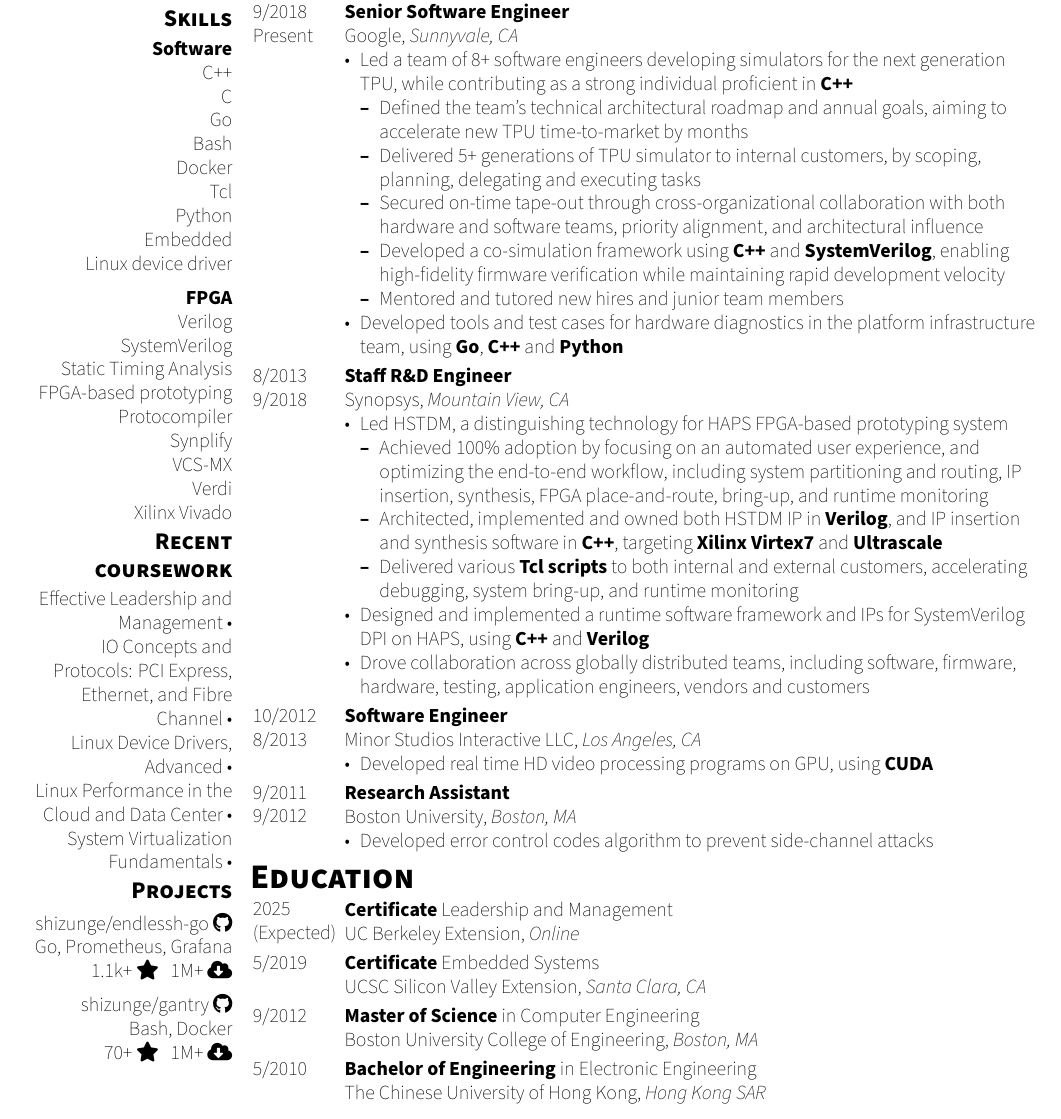
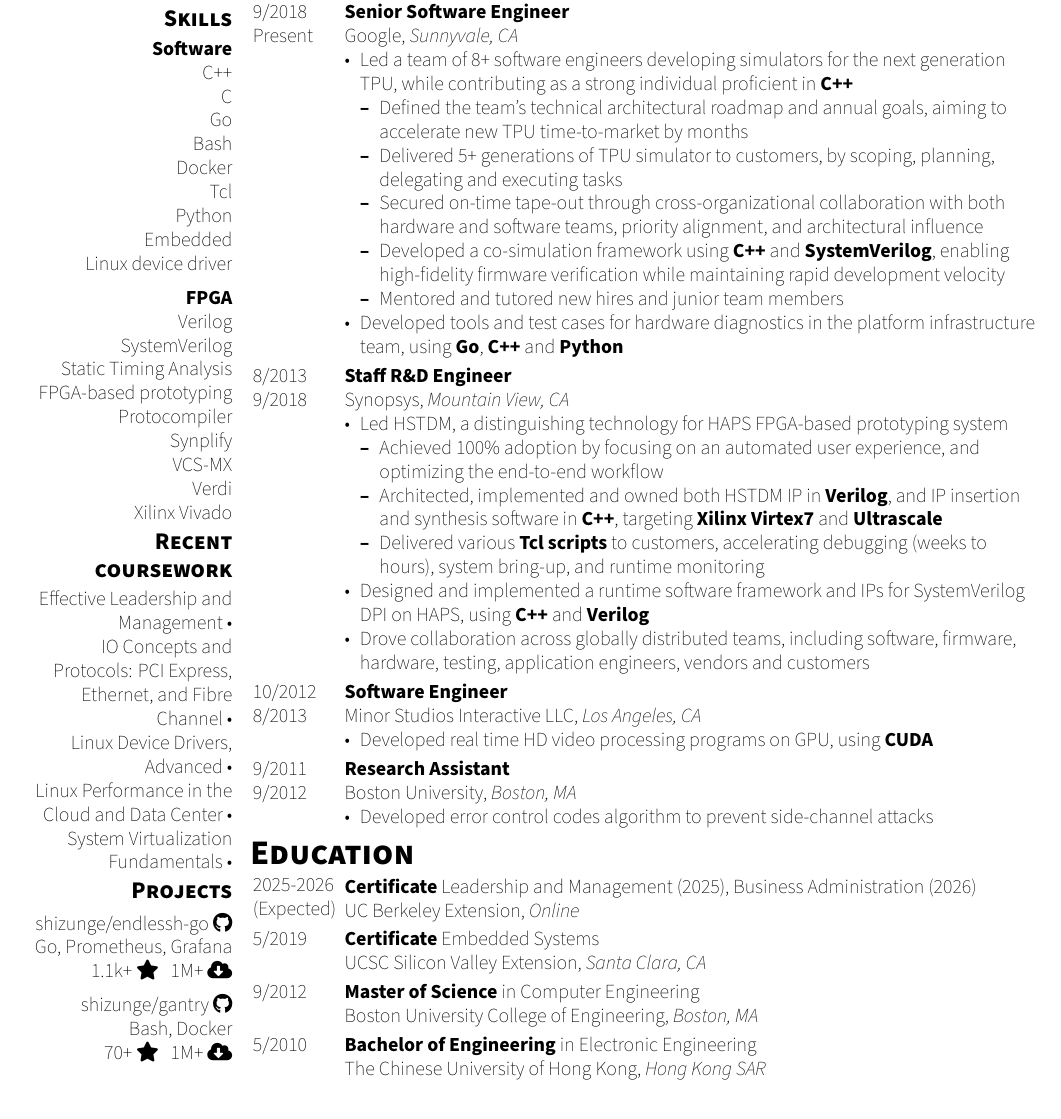
Before and after one commit to shizunge/resume, a LaTeX CV (shizun_ge_resume.tex): part of the page, cut so that both start at the same text. Compiled offline with XeLaTeX; a missing font is replaced by an installed copy or a similar font.

Commit message:
Update UCB extension certificate. Update a few details in Synopsys.

```diff
--- a/shizun_ge_resume.tex
+++ b/shizun_ge_resume.tex
@@ -341,7 +341,7 @@
         \item Led a team of 8+ software engineers developing simulators for the next generation TPU, while contributing as a strong individual proficient in {\kw C++}
         \begin{itemize}
           \item Defined the team's technical architectural roadmap and annual goals, aiming to accelerate new TPU time-to-market by months
-          \item Delivered 5+ generations of TPU simulator to internal customers, by scoping, planning, delegating and executing tasks
+          \item Delivered 5+ generations of TPU simulator to customers, by scoping, planning, delegating and executing tasks
           \item Secured on-time tape-out through cross-organizational collaboration with both hardware and software teams, priority alignment, and architectural influence
           \item Developed a co-simulation framework using {\kw C++} and {\kw SystemVerilog}, enabling high-fidelity firmware verification while maintaining rapid development velocity
           \item Mentored and tutored new hires and junior team members
@@ -354,9 +354,9 @@
       \begin{itemize}
         \item Led HSTDM, a distinguishing technology for HAPS FPGA-based prototyping system
         \begin{itemize}
-          \item Achieved 100\% adoption by focusing on an automated user experience, and optimizing the end-to-end workflow, including system partitioning and routing, IP insertion, synthesis, FPGA place-and-route, bring-up, and runtime monitoring
+          \item Achieved 100\% adoption by focusing on an automated user experience, and optimizing the end-to-end workflow
           \item Architected, implemented and owned both HSTDM IP in {\kw Verilog}, and IP insertion and synthesis software in {\kw C++}, targeting {\kw Xilinx Virtex7} and {\kw Ultrascale}
-          \item Delivered various {\kw Tcl scripts} to both internal and external customers, accelerating debugging, system bring-up, and runtime monitoring
+          \item Delivered various {\kw Tcl scripts} to customers, accelerating debugging (weeks to hours), system bring-up, and runtime monitoring
         \end{itemize}
         \item Designed and implemented a runtime software framework and IPs for SystemVerilog DPI on HAPS, using {\kw C++} and {\kw Verilog}
         \item Drove collaboration across globally distributed teams, including software, firmware, hardware, testing, application engineers, vendors and customers
@@ -379,7 +379,7 @@
   } % Experience
 
   \headerright{Education}{
-    \education{Certificate}{Leadership and Management}{2025\\(Expected)}
+    \education{Certificate}{Leadership and Management (2025), Business Administration (2026)}{2025-2026\\(Expected)}
       {UC Berkeley Extension}{Online}
     \education{Certificate}{Embedded Systems}{5/2019}
       {UCSC Silicon Valley Extension}{Santa Clara, CA}
```
